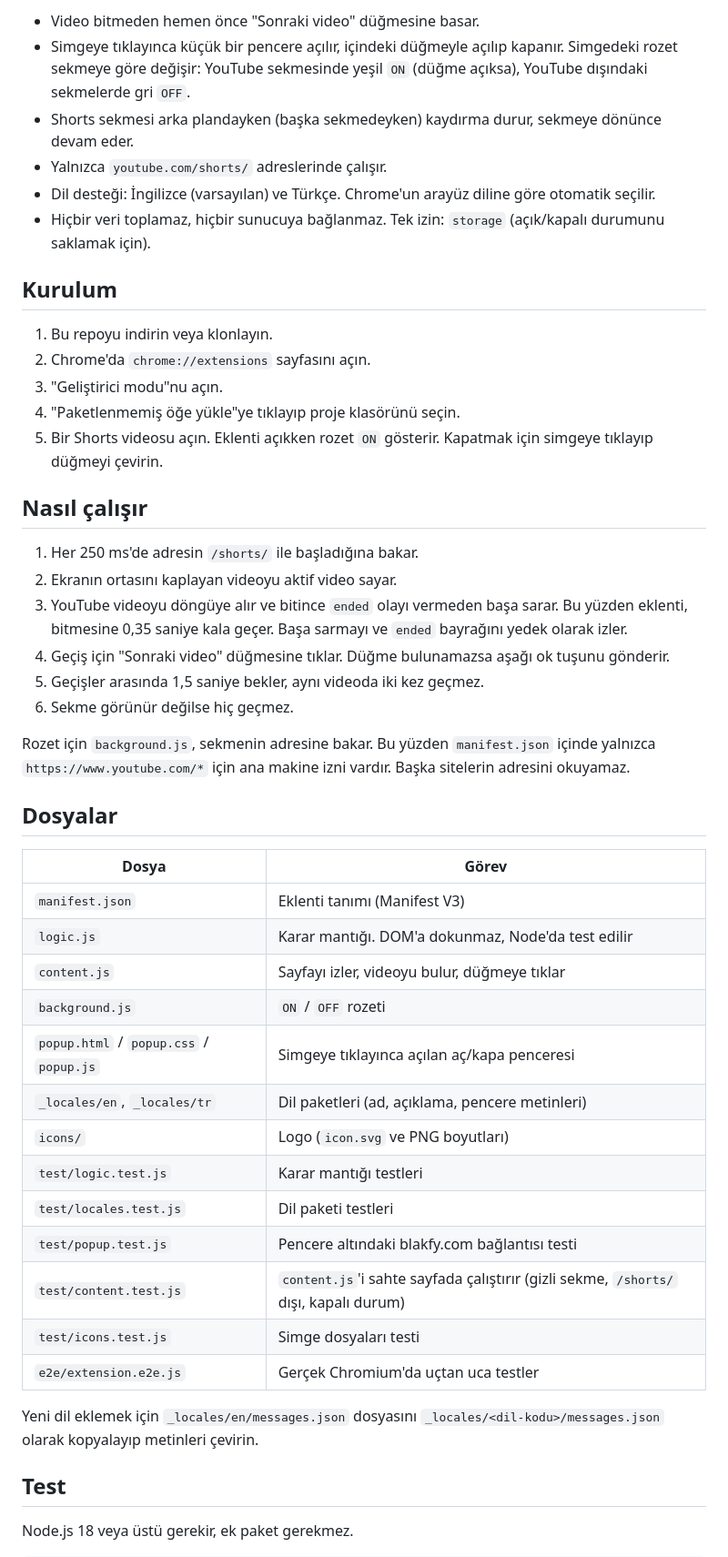
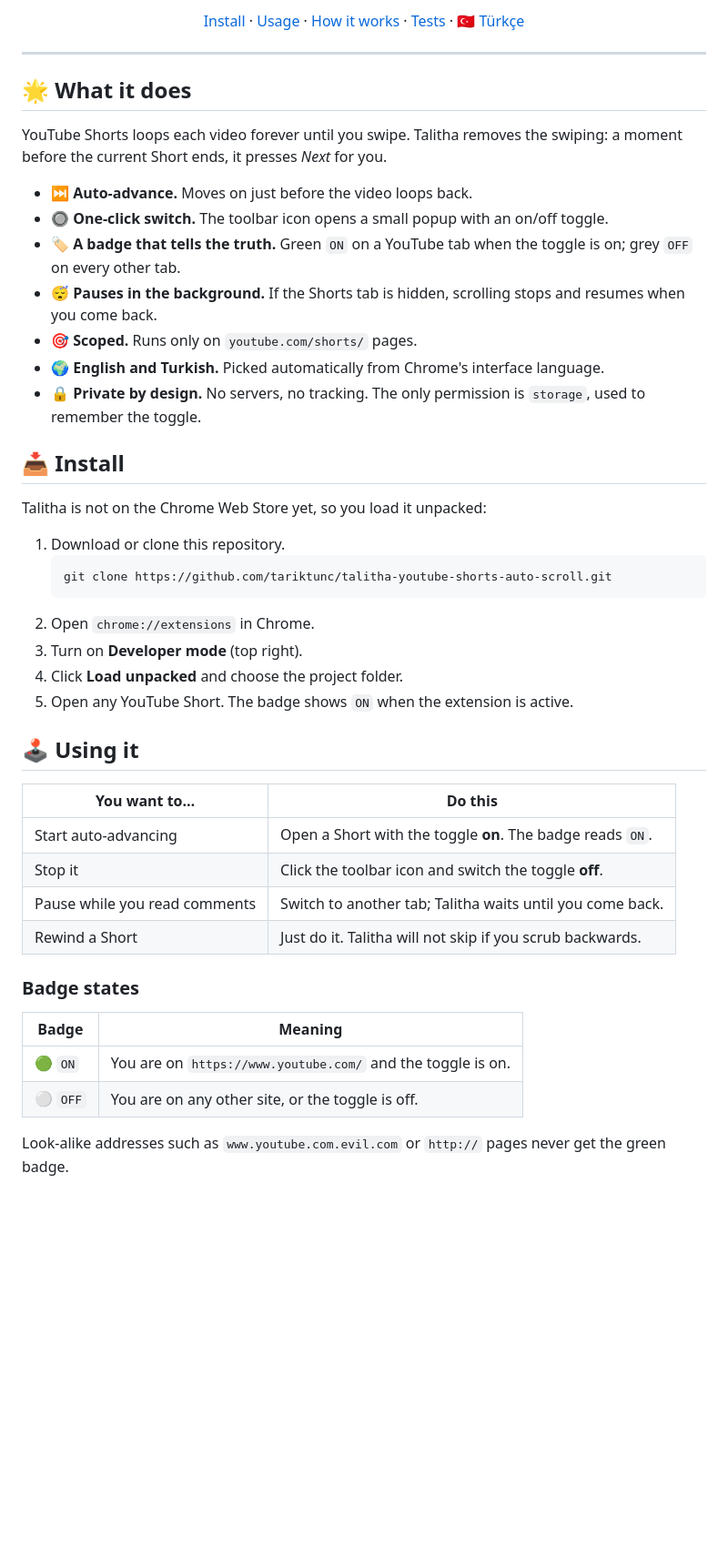
Before and after one commit to tariktunc/talitha, a Markdown page: README.md, the part around one of its changes. Shown at 91% size. GitHub-like rendering; blank space fills up the shorter version.

````diff
--- a/README.md
+++ b/README.md
@@ -8,51 +18,54 @@ Ad, Büyük Ayı'daki Talitha yıldızından gelir ("ceylanın üçüncü sıçr
 
-- Video bitmeden hemen önce "Sonraki video" düğmesine basar.
-- Simgeye tıklayınca küçük bir pencere açılır, içindeki düğmeyle açılıp kapanır. Simgedeki rozet sekmeye göre değişir: YouTube sekmesinde yeşil `ON` (düğme açıksa), YouTube dışındaki sekmelerde gri `OFF`.
-- Shorts sekmesi arka plandayken (başka sekmedeyken) kaydırma durur, sekmeye dönünce devam eder.
-- Yalnızca `youtube.com/shorts/` adreslerinde çalışır.
-- Dil desteği: İngilizce (varsayılan) ve Türkçe. Chrome'un arayüz diline göre otomatik seçilir.
-- Hiçbir veri toplamaz, hiçbir sunucuya bağlanmaz. Tek izin: `storage` (açık/kapalı durumunu saklamak için).
+<p align="center">
+  <a href="#-install">Install</a> ·
+  <a href="#-using-it">Usage</a> ·
+  <a href="#-how-it-works">How it works</a> ·
+  <a href="#-tests">Tests</a> ·
+  <a href="README.tr.md">🇹🇷 Türkçe</a>
+</p>
 
-## Kurulum
+---
 
-1. Bu repoyu indirin veya klonlayın.
-2. Chrome'da `chrome://extensions` sayfasını açın.
-3. "Geliştirici modu"nu açın.
-4. "Paketlenmemiş öğe yükle"ye tıklayıp proje klasörünü seçin.
-5. Bir Shorts videosu açın. Eklenti açıkken rozet `ON` gösterir. Kapatmak için simgeye tıklayıp düğmeyi çevirin.
+## 🌟 What it does
 
-## Nasıl çalışır
+YouTube Shorts loops each video forever until you swipe. Talitha removes the swiping: a moment before the current Short ends, it presses *Next* for you.
 
-1. Her 250 ms'de adresin `/shorts/` ile başladığına bakar.
-2. Ekranın ortasını kaplayan videoyu aktif video sayar.
-3. YouTube videoyu döngüye alır ve bitince `ended` olayı vermeden başa sarar. Bu yüzden eklenti, bitmesine 0,35 saniye kala geçer. Başa sarmayı ve `ended` bayrağını yedek olarak izler.
-4. Geçiş için "Sonraki video" düğmesine tıklar. Düğme bulunamazsa aşağı ok tuşunu gönderir.
-5. Geçişler arasında 1,5 saniye bekler, aynı videoda iki kez geçmez.
-6. Sekme görünür değilse hiç geçmez.
+- ⏭️ **Auto-advance.** Moves on just before the video loops back.
+- 🔘 **One-click switch.** The toolbar icon opens a small popup with an on/off toggle.
+- 🏷️ **A badge that tells the truth.** Green `ON` on a YouTube tab when the toggle is on; grey `OFF` on every other tab.
+- 😴 **Pauses in the background.** If the Shorts tab is hidden, scrolling stops and resumes when you come back.
+- 🎯 **Scoped.** Runs only on `youtube.com/shorts/` pages.
+- 🌍 **English and Turkish.** Picked automatically from Chrome's interface language.
+- 🔒 **Private by design.** No servers, no tracking. The only permission is `storage`, used to remember the toggle.
 
-Rozet için `background.js`, sekmenin adresine bakar. Bu yüzden `manifest.json` içinde yalnızca `https://www.youtube.com/*` için ana makine izni vardır. Başka sitelerin adresini okuyamaz.
+## 📥 Install
 
-## Dosyalar
+Talitha is not on the Chrome Web Store yet, so you load it unpacked:
 
-| Dosya | Görev |
+1. Download or clone this repository.
+   ```bash
+   git clone https://github.com/tariktunc/talitha-youtube-shorts-auto-scroll.git
+   ```
+2. Open `chrome://extensions` in Chrome.
+3. Turn on **Developer mode** (top right).
+4. Click **Load unpacked** and choose the project folder.
+5. Open any YouTube Short. The badge shows `ON` when the extension is active.
+
+## 🕹️ Using it
+
+| You want to… | Do this |
 |---|---|
-| `manifest.json` | Eklenti tanımı (Manifest V3) |
-| `logic.js` | Karar mantığı. DOM'a dokunmaz, Node'da test edilir |
-| `content.js` | Sayfayı izler, videoyu bulur, düğmeye tıklar |
-| `background.js` | `ON` / `OFF` rozeti |
-| `popup.html` / `popup.css` / `popup.js` | Simgeye tıklayınca açılan aç/kapa penceresi |
-| `_locales/en`, `_locales/tr` | Dil paketleri (ad, açıklama, pencere metinleri) |
-| `icons/` | Logo (`icon.svg` ve PNG boyutları) |
-| `test/logic.test.js` | Karar mantığı testleri |
-| `test/locales.test.js` | Dil paketi testleri |
-| `test/popup.test.js` | Pencere altındaki blakfy.com bağlantısı testi |
-| `test/content.test.js` | `content.js`'i sahte sayfada çalıştırır (gizli sekme, `/shorts/` dışı, kapalı durum) |
-| `test/icons.test.js` | Simge dosyaları testi |
-| `e2e/extension.e2e.js` | Gerçek Chromium'da uçtan uca testler |
+| Start auto-advancing | Open a Short with the toggle **on**. The badge reads `ON`. |
+| Stop it | Click the toolbar icon and switch the toggle **off**. |
+| Pause while you read comments | Switch to another tab; Talitha waits until you come back. |
+| Rewind a Short | Just do it. Talitha will not skip if you scrub backwards. |
 
-Yeni dil eklemek için `_locales/en/messages.json` dosyasını `_locales/<dil-kodu>/messages.json` olarak kopyalayıp metinleri çevirin.
+### Badge states
 
-## Test
+| Badge | Meaning |
+|---|---|
+| 🟢 `ON` | You are on `https://www.youtube.com/` and the toggle is on. |
+| ⚪ `OFF` | You are on any other site, or the toggle is off. |
 
-Node.js 18 veya üstü gerekir, ek paket gerekmez.
+Look-alike addresses such as `www.youtube.com.evil.com` or `http://` pages never get the green badge.
 
````
Also changed, not shown: other parts of README.md (+74 -30 lines), README.tr.md (added, +146 -0 lines).
